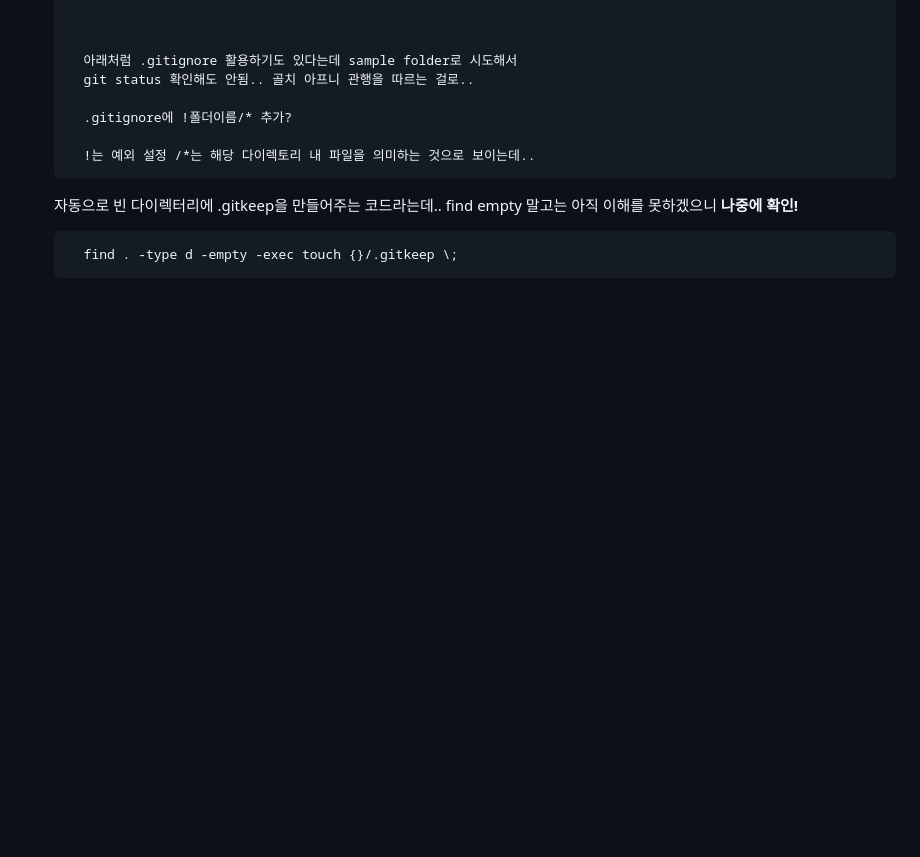
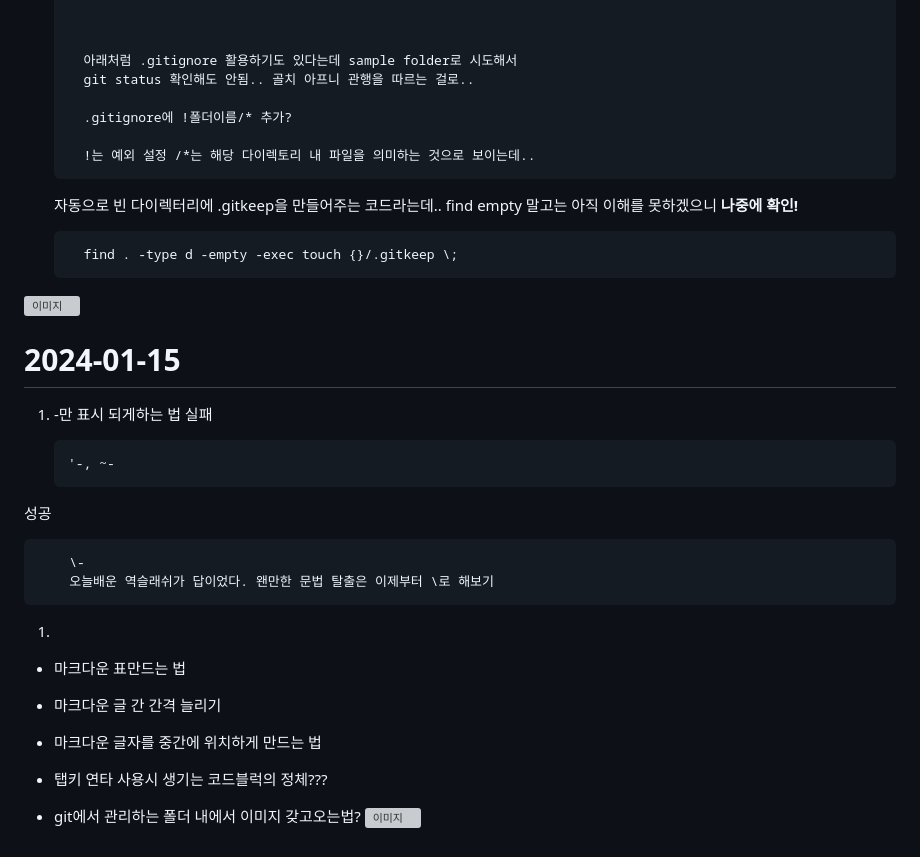
Before and after one commit to cocoajoa/TIL-public, a Markdown page: vscode_with_markdown/problem_and_answer.md, the part around the change. GitHub-like rendering; blank space fills up the shorter version; grey boxes are pictures that could not be loaded.

```diff
--- a/github/problem_and_answer.md
+++ b/vscode_with_markdown/problem_and_answer.md
@@ -68,4 +68,28 @@
 
     자동으로 빈 다이렉터리에 .gitkeep을 만들어주는 코드라는데.. find empty 말고는 아직 이해를 못하겠으니 **나중에 확인!**
 
+
         find . -type d -empty -exec touch {}/.gitkeep \;
+
+![이미지](TIL-public\image.bird.jpg)
+
+# 2024-01-15
+
+1.  -만 표시 되게하는 법
+실패
+
+        '-, ~-
+성공
+
+        \-
+        오늘배운 역슬래쉬가 답이었다. 왠만한 문법 탈출은 이제부터 \로 해보기
+
+1.
+
+- 마크다운 표만드는 법
+- 마크다운 글 간 간격 늘리기
+- 마크다운 글자를 중간에 위치하게 만드는 법
+- 탭키 연타 사용시 생기는 코드블럭의 정체???
+
+- git에서 관리하는 폴더 내에서 이미지 갖고오는법?
+   ![이미지](TIL-public\image.bird.jpg)
```
Also changed, not shown: python/python_problem_and_answer.md (added, +85 -0 lines), image/bird.jpg (added), vscode_with_markdown/keys_and_manual_learned.md (renamed from github/github_keys_and_manual(learned).md).
